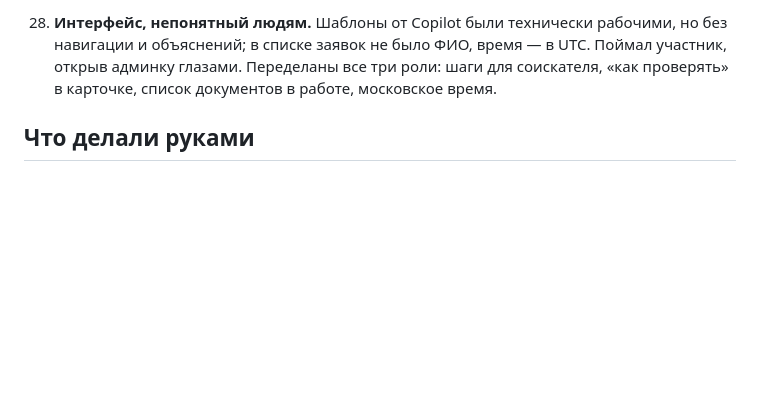
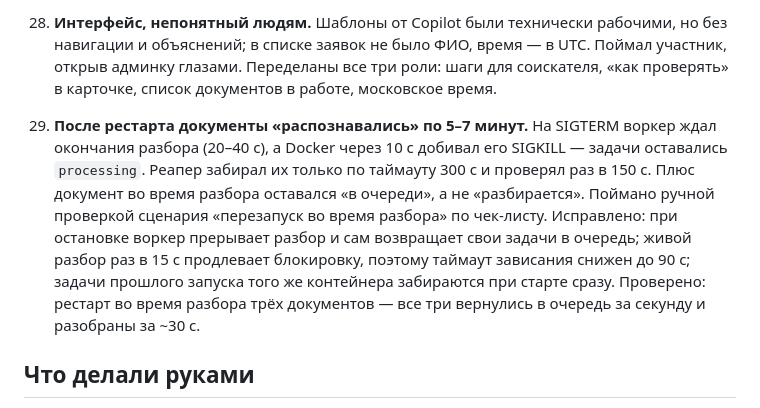
Before and after one commit to Kiboiko/document_analyzer_sber, a Markdown page: docs/AI_REPORT.md, the part around the change. GitHub-like rendering; blank space fills up the shorter version.

```diff
--- a/docs/AI_REPORT.md
+++ b/docs/AI_REPORT.md
@@ -208,6 +208,18 @@ Copilot — шаблонное (Jinja-разметка, стили). Резул
     три роли: шаги для соискателя, «как проверять» в карточке, список
     документов в работе, московское время.
 
+29. **После рестарта документы «распознавались» по 5–7 минут.** На SIGTERM
+    воркер ждал окончания разбора (20–40 с), а Docker через 10 с добивал его
+    SIGKILL — задачи оставались `processing`. Реапер забирал их только по
+    таймауту 300 с и проверял раз в 150 с. Плюс документ во время разбора
+    оставался «в очереди», а не «разбирается». Поймано ручной проверкой
+    сценария «перезапуск во время разбора» по чек-листу. Исправлено: при
+    остановке воркер прерывает разбор и сам возвращает свои задачи в очередь;
+    живой разбор раз в 15 с продлевает блокировку, поэтому таймаут зависания
+    снижен до 90 с; задачи прошлого запуска того же контейнера забираются при
+    старте сразу. Проверено: рестарт во время разбора трёх документов — все
+    три вернулись в очередь за секунду и разобраны за ~30 с.
+
 ## Что делали руками
 
 - Разделение ролей и границы веток.
```
Also changed, not shown: docs/LIMITATIONS.md (+7 -4 lines).
